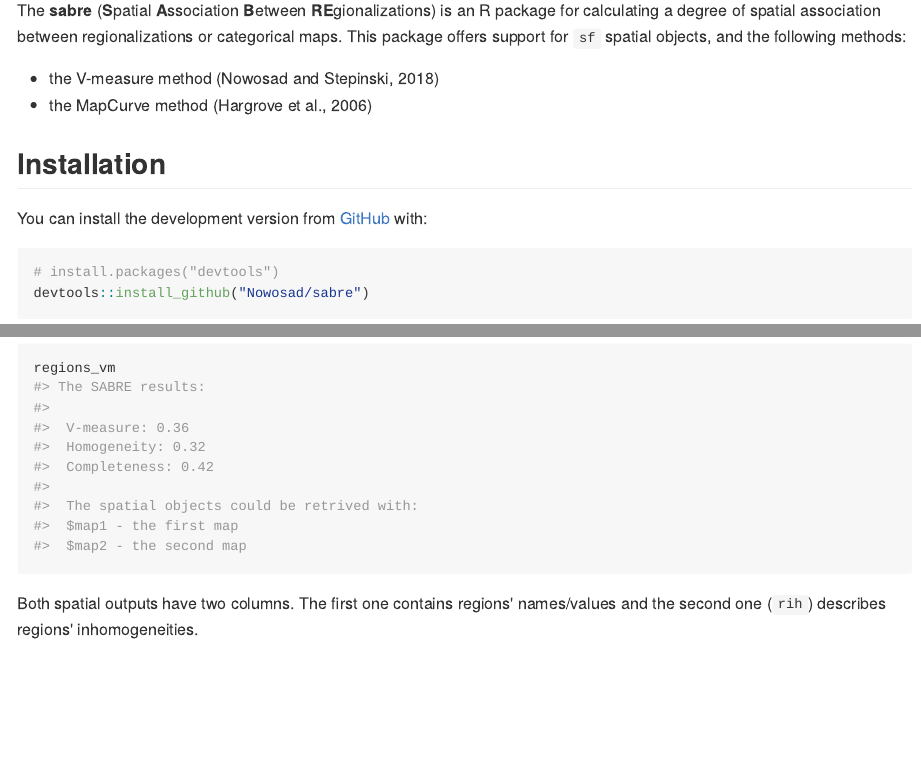
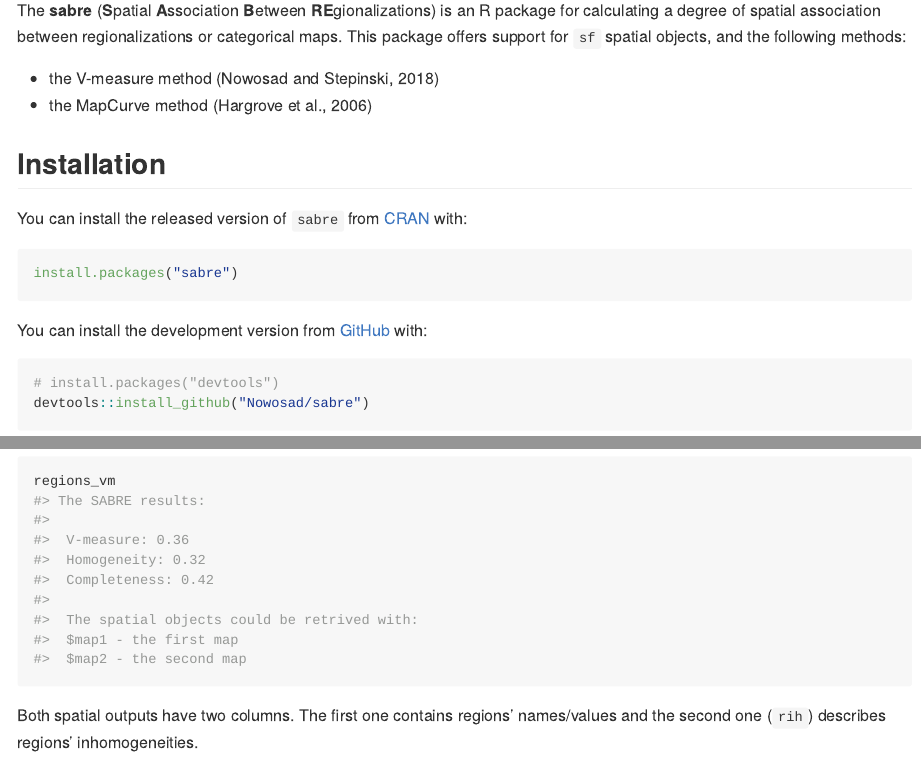
Before and after one commit to Nowosad/sabre, an R Markdown document (README.Rmd): the page in a window 1100 px wide, from 110 px down, and a second part further down, joined at a grey line. The pictures show the output file README.md that the author committed with the source, drawn offline in the style of GitHub; badge pictures from the web are left out.

Commit message:
cran installation instructions added

````diff
--- a/README.Rmd
+++ b/README.Rmd
@@ -28,11 +28,11 @@ This package offers support for `sf` spatial objects, and the following methods:
 
 ## Installation
 
-<!-- You can install the released version of `sabre` from [CRAN](https://cran.r-project.org/web/packages/sabre/index.html) with: -->
+You can install the released version of `sabre` from [CRAN](https://cran.r-project.org/web/packages/sabre/index.html) with:
 
-<!-- ``` r -->
-<!-- install.packages("sabre") -->
-<!-- ``` -->
+``` r
+install.packages("sabre")
+```
 
 You can install the development version from [GitHub](https://github.com/nowosad/sabre) with:
 
````
Also changed, not shown: README.md, 34 other files.
